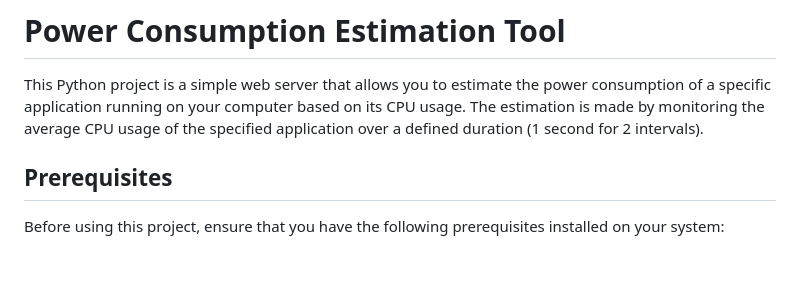
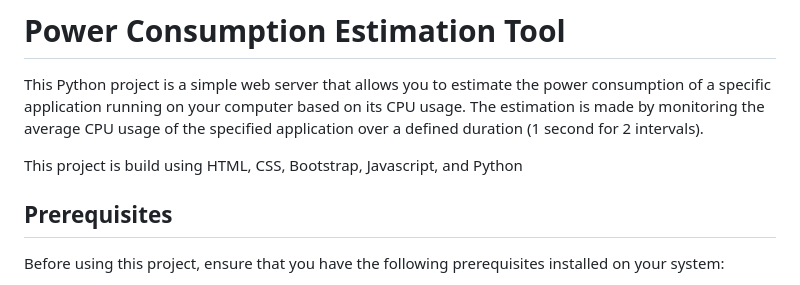
Before and after one commit to munibdalati/Greenie-web-Task, a Markdown page: README.md, the part around the change. Drawn GitHub-style; blank space fills up the shorter version.

```diff
--- a/README.md
+++ b/README.md
@@ -1,5 +1,7 @@
 # Power Consumption Estimation Tool
 This Python project is a simple web server that allows you to estimate the power consumption of a specific application running on your computer based on its CPU usage. The estimation is made by monitoring the average CPU usage of the specified application over a defined duration (1 second for 2 intervals).
+
+This project is build using HTML, CSS, Bootstrap, Javascript, and Python
 
 ## Prerequisites
 Before using this project, ensure that you have the following prerequisites installed on your system:
```
